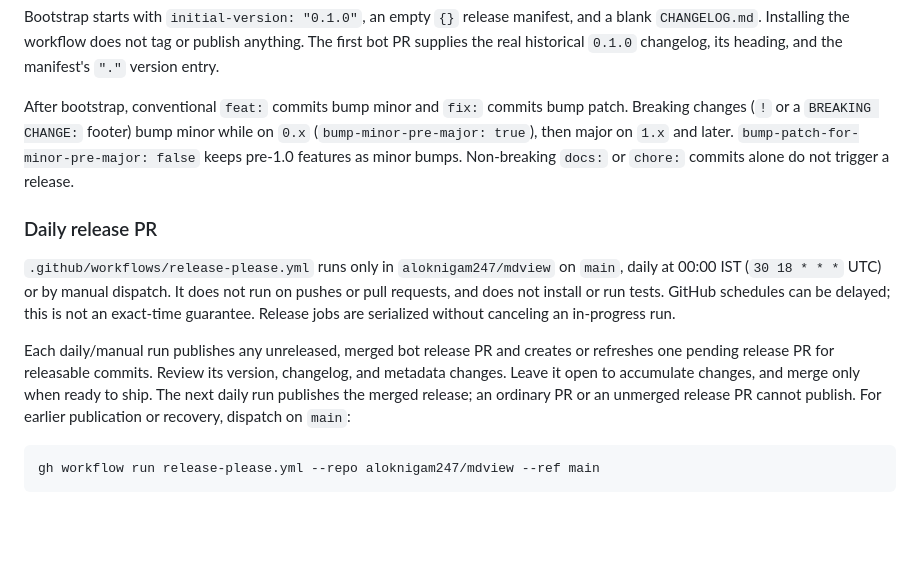
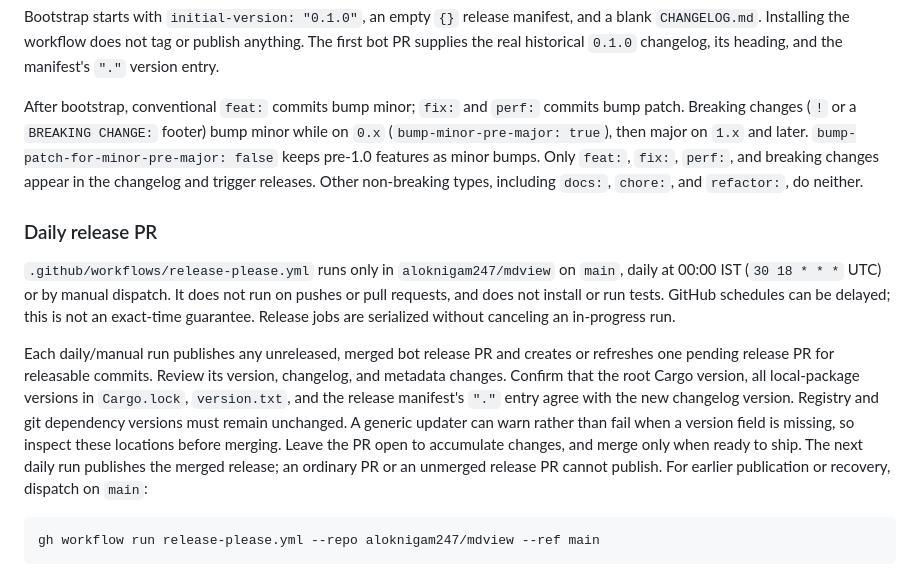
Before and after one commit to aloknigam247/mdview, a Markdown page: CONTRIBUTING.md, the part around the change. Rendered like a GitHub page; blank space fills up the shorter version.

Commit message:
docs(release): clarify manual release review
Clarify release-triggering commit types and version consistency checks highlighted by the rubber-duck review.

Refs #46

Co-authored-by: Copilot <223556219+Copilot@users.noreply.github.com>
Copilot-Session: 4c34eed9-fed8-4758-af30-c6c5fea1f9d6

```diff
--- a/CONTRIBUTING.md
+++ b/CONTRIBUTING.md
@@ -119,11 +119,13 @@ manifest, and a blank `CHANGELOG.md`. Installing the workflow does not tag or
 publish anything. The first bot PR supplies the real historical `0.1.0`
 changelog, its heading, and the manifest's `"."` version entry.
 
-After bootstrap, conventional `feat:` commits bump minor and `fix:` commits
-bump patch. Breaking changes (`!` or a `BREAKING CHANGE:` footer) bump minor
+After bootstrap, conventional `feat:` commits bump minor; `fix:` and `perf:`
+commits bump patch. Breaking changes (`!` or a `BREAKING CHANGE:` footer) bump minor
 while on `0.x` (`bump-minor-pre-major: true`), then major on `1.x` and later.
 `bump-patch-for-minor-pre-major: false` keeps pre-1.0 features as minor bumps.
-Non-breaking `docs:` or `chore:` commits alone do not trigger a release.
+Only `feat:`, `fix:`, `perf:`, and breaking changes appear in the changelog
+and trigger releases. Other non-breaking types, including `docs:`, `chore:`,
+and `refactor:`, do neither.
 
 ### Daily release PR
 
@@ -135,8 +137,13 @@ Release jobs are serialized without canceling an in-progress run.
 
 Each daily/manual run publishes any unreleased, merged bot release PR and
 creates or refreshes one pending release PR for releasable commits. Review its
-version, changelog, and metadata changes. Leave it open to accumulate
-changes, and merge only when ready to ship. The next daily run publishes the
+version, changelog, and metadata changes. Confirm that the root Cargo version,
+all local-package versions in `Cargo.lock`, `version.txt`, and the release
+manifest's `"."` entry agree with the new changelog version. Registry and git
+dependency versions must remain unchanged. A generic updater can warn rather
+than fail when a version field is missing, so inspect these locations before
+merging. Leave the PR open to accumulate changes, and merge only when ready to
+ship. The next daily run publishes the
 merged release; an ordinary PR or an unmerged release PR cannot publish.
 For earlier publication or recovery, dispatch on `main`:
 
```
